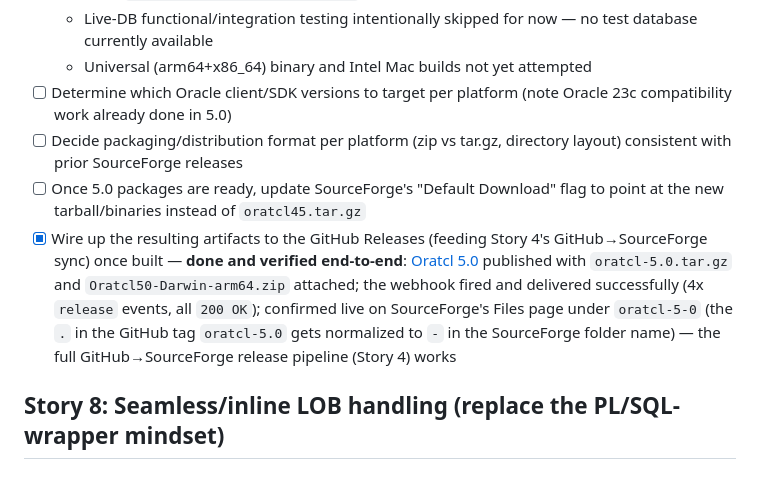
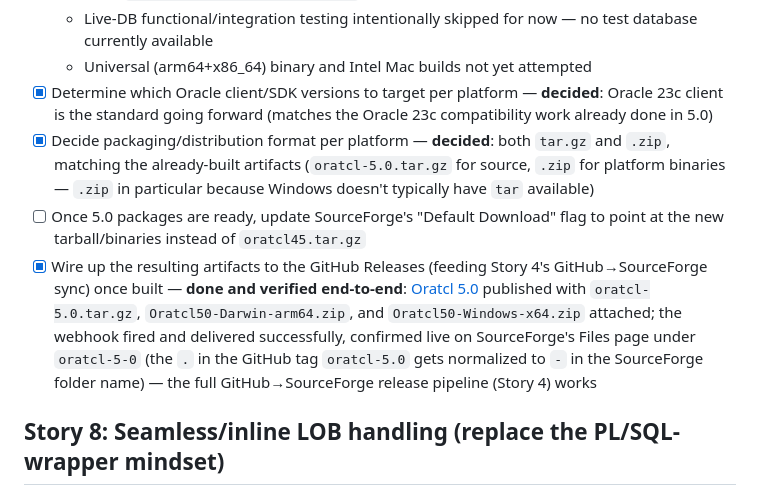
Before and after one commit to toddhelfter/oratcl-sourceforge, a Markdown page: TODO.md, the part around the change. GitHub-like rendering.

Commit message:
Story 7: record Oracle 23c + tar.gz/zip packaging decisions
Co-authored-by: Copilot <223556219+Copilot@users.noreply.github.com>

```diff
--- a/TODO.md
+++ b/TODO.md
@@ -23,10 +23,10 @@ SourceForge downloads need updating: a fresh source `tar.gz` plus new prebuilt b
   - Along the way, found and fixed a real build-system bug: `oralob2.c` (added in 5.0) was never registered in `configure.in`'s `TEA_ADD_SOURCES`, so every build was silently failing at link time (`undefined symbol _Oratcl_Lob2`) until now
   - Live-DB functional/integration testing intentionally skipped for now — no test database currently available
   - Universal (arm64+x86_64) binary and Intel Mac builds not yet attempted
-- [ ] Determine which Oracle client/SDK versions to target per platform (note Oracle 23c compatibility work already done in 5.0)
-- [ ] Decide packaging/distribution format per platform (zip vs tar.gz, directory layout) consistent with prior SourceForge releases
+- [x] Determine which Oracle client/SDK versions to target per platform — **decided**: Oracle 23c client is the standard going forward (matches the Oracle 23c compatibility work already done in 5.0)
+- [x] Decide packaging/distribution format per platform — **decided**: both `tar.gz` and `.zip`, matching the already-built artifacts (`oratcl-5.0.tar.gz` for source, `.zip` for platform binaries — `.zip` in particular because Windows doesn't typically have `tar` available)
 - [ ] Once 5.0 packages are ready, update SourceForge's "Default Download" flag to point at the new tarball/binaries instead of `oratcl45.tar.gz`
-- [x] Wire up the resulting artifacts to the GitHub Releases (feeding Story 4's GitHub→SourceForge sync) once built — **done and verified end-to-end**: [Oratcl 5.0](https://github.com/toddhelfter/oratcl-sourceforge/releases/tag/oratcl-5.0) published with `oratcl-5.0.tar.gz` and `Oratcl50-Darwin-arm64.zip` attached; the webhook fired and delivered successfully (4x `release` events, all `200 OK`); confirmed live on SourceForge's Files page under `oratcl-5-0` (the `.` in the GitHub tag `oratcl-5.0` gets normalized to `-` in the SourceForge folder name) — the full GitHub→SourceForge release pipeline (Story 4) works
+- [x] Wire up the resulting artifacts to the GitHub Releases (feeding Story 4's GitHub→SourceForge sync) once built — **done and verified end-to-end**: [Oratcl 5.0](https://github.com/toddhelfter/oratcl-sourceforge/releases/tag/oratcl-5.0) published with `oratcl-5.0.tar.gz`, `Oratcl50-Darwin-arm64.zip`, and `Oratcl50-Windows-x64.zip` attached; the webhook fired and delivered successfully, confirmed live on SourceForge's Files page under `oratcl-5-0` (the `.` in the GitHub tag `oratcl-5.0` gets normalized to `-` in the SourceForge folder name) — the full GitHub→SourceForge release pipeline (Story 4) works
 
 ## Story 8: Seamless/inline LOB handling (replace the PL/SQL-wrapper mindset)
 
```
